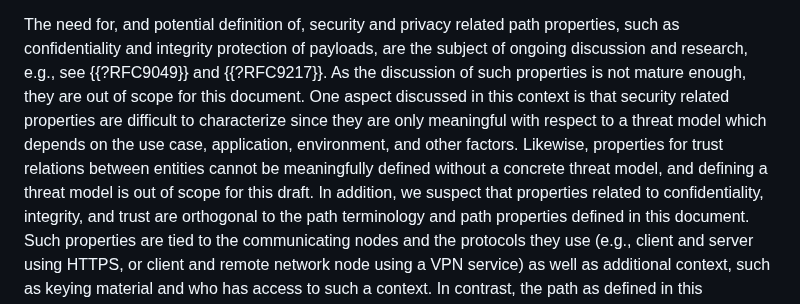
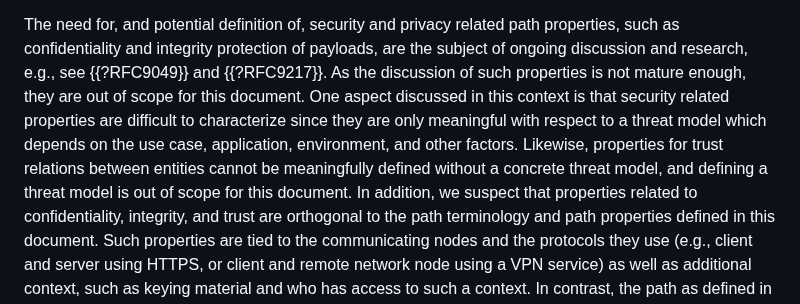
Before and after one commit to panrg/path-properties, a Markdown page: draft-irtf-panrg-path-properties.md, the part around the change. Drawn GitHub-style.

Commit message:
Update draft-irtf-panrg-path-properties.md
Co-authored-by: cyrill-k <cyrill-k@users.noreply.github.com>

```diff
--- a/draft-irtf-panrg-path-properties.md
+++ b/draft-irtf-panrg-path-properties.md
@@ -320,7 +320,7 @@ This may diminish the usefulness of path-aware technologies over this path.
 
 The need for, and potential definition of, security and privacy related path properties, such as confidentiality and integrity protection of payloads, are the subject of ongoing discussion and research, e.g., see {{?RFC9049}} and {{?RFC9217}}. As the discussion of such properties is not mature enough, they are out of scope for this document.
 One aspect discussed in this context is that security related properties are difficult to characterize since they are only meaningful with respect to a threat model which depends on the use case, application, environment, and other factors.
-Likewise, properties for trust relations between entities cannot be meaningfully defined without a concrete threat model, and defining a threat model is out of scope for this draft.
+Likewise, properties for trust relations between entities cannot be meaningfully defined without a concrete threat model, and defining a threat model is out of scope for this document.
 In addition, we suspect that properties related to confidentiality, integrity, and trust are orthogonal to the path terminology and path properties defined in this document.
 Such properties are tied to the communicating nodes and the protocols they use (e.g., client and server using HTTPS, or client and remote network node using a VPN service) as well as additional context, such as keying material and who has access to such a context. In contrast, the path as defined in this document is typically oblivious to these aspects.
 Intuitively, the path describes what function the network applies to packets, while confidentiality, integrity, and trust describe what function the communicating parties apply to packets.
```
